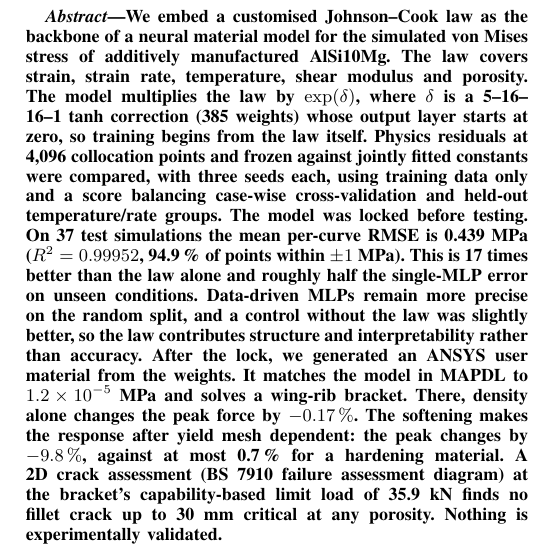
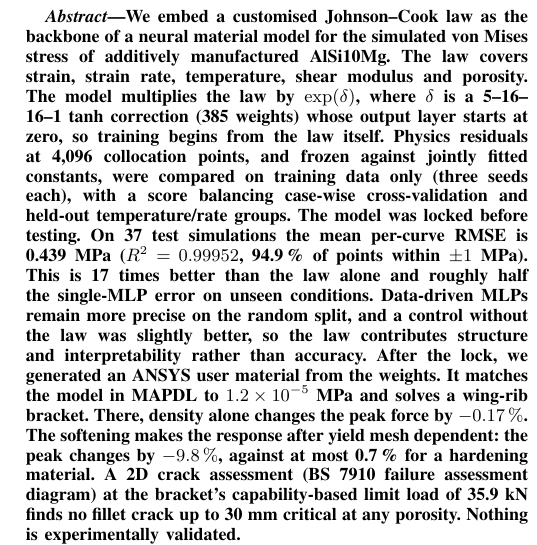
Before and after one commit to SaravananRamar06/MMM-ML, a LaTeX paper (paper/paper.tex): part of one column of page 1 of 5, cut so that both start at the same text. Compiled offline with pdfLaTeX.

Commit message:
Final verification fixes: README verifier precision, paper abstract wording, bracket index
- README: the NumPy verifier agrees with PyTorch to 2.6e-13 MPa, so
  'to within 3e-13 MPa', not 'about 1e-13'.
- Paper abstract: smooth the sentence on what was compared (three seeds
  each); still 5 pages.
- bracket/README.md: index the contour and zone results and the 20 Nov
  critical-flaw-length assessment.

Verified on a fresh clone of this branch: pytest, verifier, test report,
USERMAT verifier, numbers, figures, FAD outputs, limit-load check,
notebooks (FAST reproduces the locked weights) and the report, paper
and deck rebuilds all reproduce the committed results.

Co-Authored-By: Claude Opus 5.5 <noreply@anthropic.com>
Claude-Session: https://claude.ai/code/session_016ybAASphXxAGAXRE3uNgyq

```diff
--- a/paper/paper.tex
+++ b/paper/paper.tex
@@ -13,7 +13,7 @@
 \maketitle
 
 \begin{abstract}
-We embed a customised Johnson--Cook law as the backbone of a neural material model for the simulated von Mises stress of additively manufactured AlSi10Mg. The law covers strain, strain rate, temperature, shear modulus and porosity. The model multiplies the law by $\exp(\delta)$, where $\delta$ is a 5--16--16--1 tanh correction (\nParams{} weights) whose output layer starts at zero, so training begins from the law itself. Physics residuals at \nColloc{} collocation points and frozen against jointly fitted constants were compared, with three seeds each, using training data only and a score balancing case-wise cross-validation and held-out temperature/rate groups. The model was locked before testing. On \nTestCasesSplit{} test simulations the mean per-curve RMSE is \nTestMean{}~MPa ($R^2=\nTestRsq$, \nTestWithinOne\,\% of points within $\pm1$~MPa). This is \nImprovement{} times better than the law alone and roughly half the single-MLP error on unseen conditions. Data-driven MLPs remain more precise on the random split, and a control without the law was slightly better, so the law contributes structure and interpretability rather than accuracy. After the lock, we generated an ANSYS user material from the weights. It matches the model in MAPDL to \num{\nSeMaxDiff}~MPa and solves a wing-rib bracket. There, density alone changes the peak force by $\nPorDensPeakChangePct\,\%$. The softening makes the response after yield mesh dependent: the peak changes by $\nBrMeshPeakChangePct\,\%$, against at most \nMeshEpMaxChangePct\,\% for a hardening material. A 2D crack assessment (BS~7910 failure assessment diagram) at the bracket's capability-based limit load of \nClLimitkN~kN finds no fillet crack up to \nClCrackMax~mm critical at any porosity. Nothing is experimentally validated.
+We embed a customised Johnson--Cook law as the backbone of a neural material model for the simulated von Mises stress of additively manufactured AlSi10Mg. The law covers strain, strain rate, temperature, shear modulus and porosity. The model multiplies the law by $\exp(\delta)$, where $\delta$ is a 5--16--16--1 tanh correction (\nParams{} weights) whose output layer starts at zero, so training begins from the law itself. Physics residuals at \nColloc{} collocation points, and frozen against jointly fitted constants, were compared on training data only (three seeds each), with a score balancing case-wise cross-validation and held-out temperature/rate groups. The model was locked before testing. On \nTestCasesSplit{} test simulations the mean per-curve RMSE is \nTestMean{}~MPa ($R^2=\nTestRsq$, \nTestWithinOne\,\% of points within $\pm1$~MPa). This is \nImprovement{} times better than the law alone and roughly half the single-MLP error on unseen conditions. Data-driven MLPs remain more precise on the random split, and a control without the law was slightly better, so the law contributes structure and interpretability rather than accuracy. After the lock, we generated an ANSYS user material from the weights. It matches the model in MAPDL to \num{\nSeMaxDiff}~MPa and solves a wing-rib bracket. There, density alone changes the peak force by $\nPorDensPeakChangePct\,\%$. The softening makes the response after yield mesh dependent: the peak changes by $\nBrMeshPeakChangePct\,\%$, against at most \nMeshEpMaxChangePct\,\% for a hardening material. A 2D crack assessment (BS~7910 failure assessment diagram) at the bracket's capability-based limit load of \nClLimitkN~kN finds no fillet crack up to \nClCrackMax~mm critical at any porosity. Nothing is experimentally validated.
 \end{abstract}
 
 \begin{IEEEkeywords}
```
Also changed, not shown: README.md, bracket/README.md, paper/paper.pdf.
